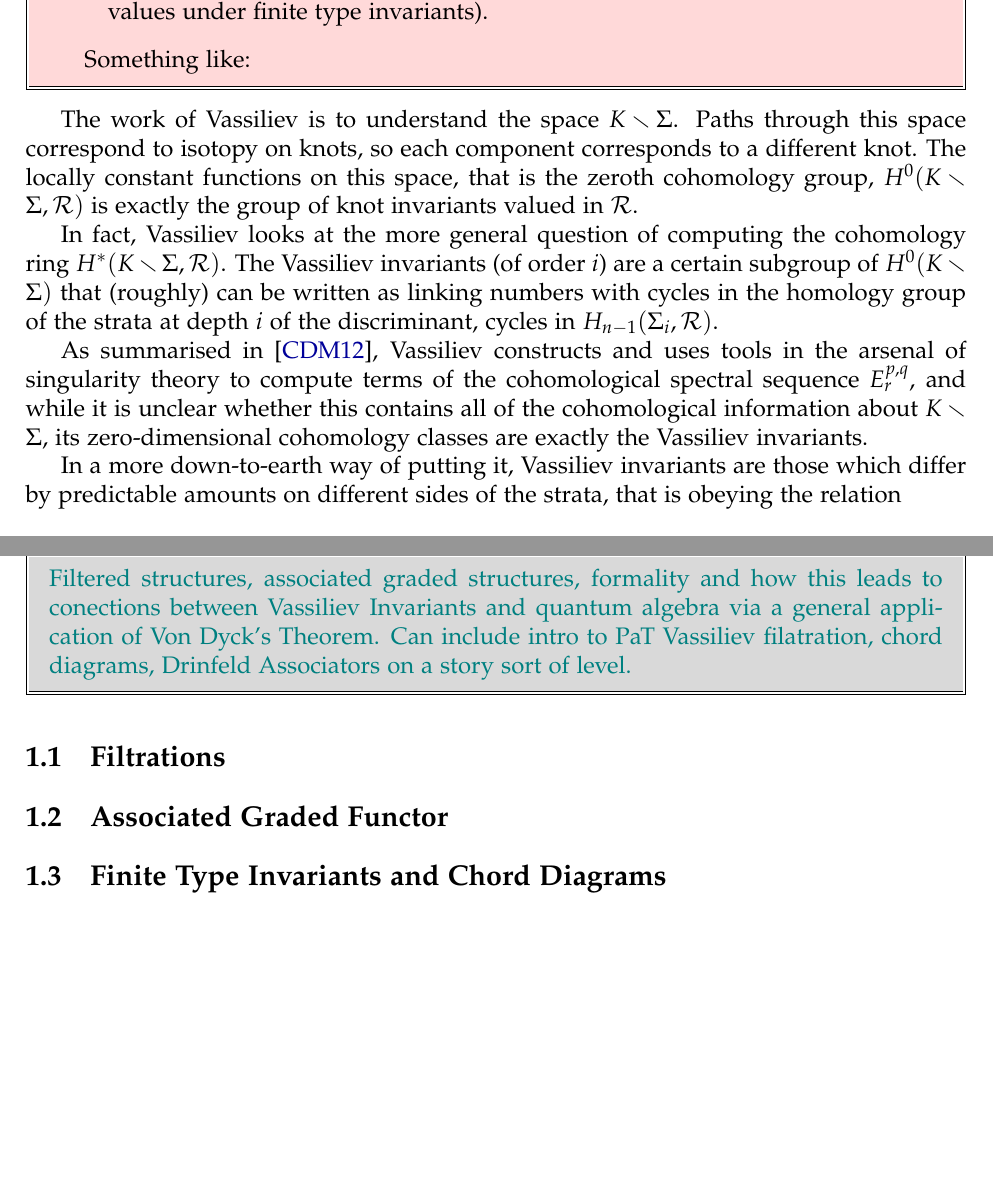
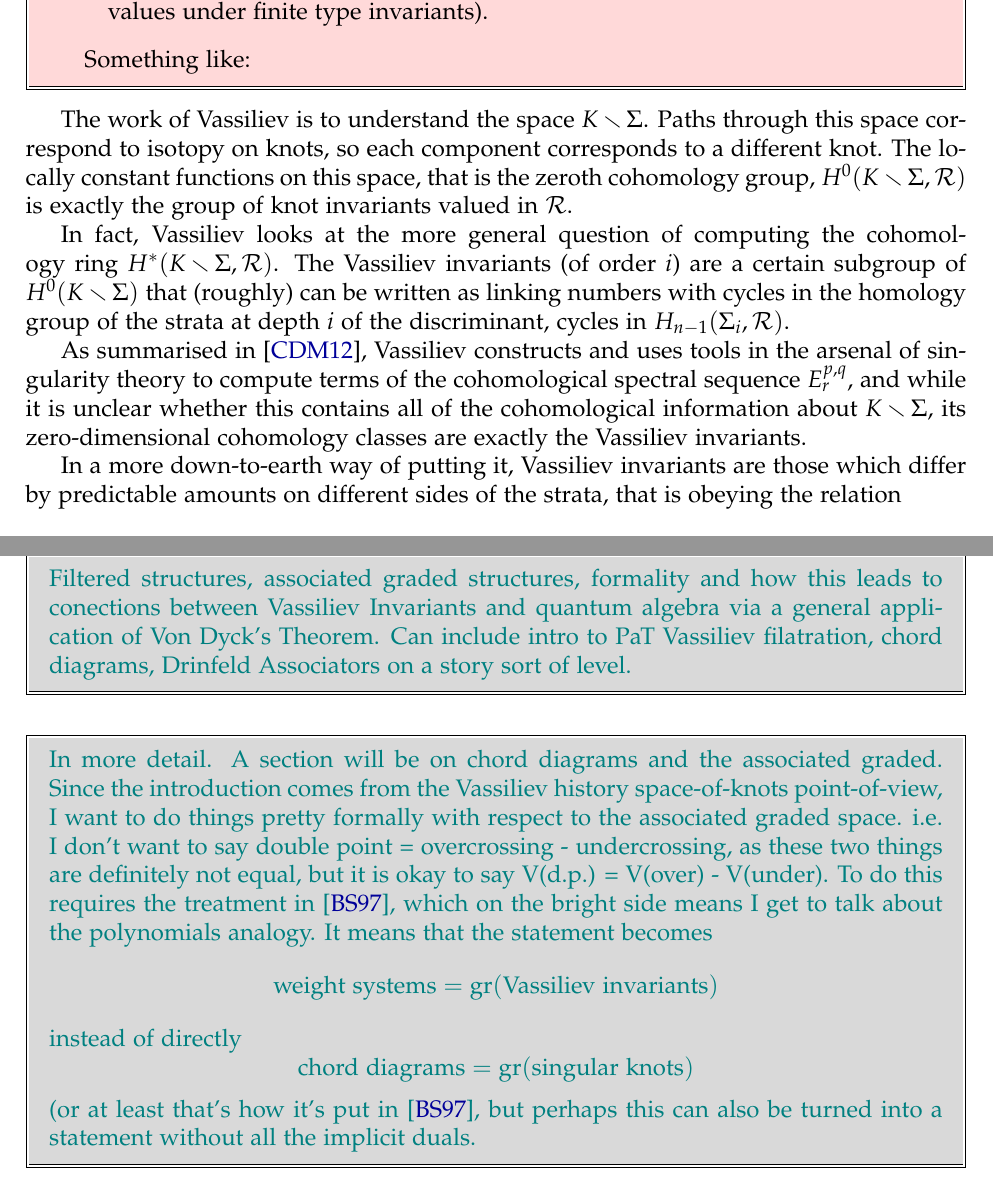
Before and after one commit to DamianJLin/mphil-thesis, a LaTeX thesis (thesis.tex): two parts of pages 6 and 8 of 16, joined at a grey line, cut so that both start at the same text, the shorter picture padded with empty space. Compiled offline with pdfLaTeX.

Commit message:
Scaffole chord diagrams, associated gr, formality

```diff
--- a/thesis.tex
+++ b/thesis.tex
@@ -285,12 +285,22 @@
                 Something like:
         }
 
-        The work of Vassiliev is to understand the space \(K \smallsetminus \Sigma\). Paths through this space correspond to isotopy on knots, so each component corresponds to a different knot. The locally constant functions on this space, that is the zeroth cohomology group, \(H^{0}(K \smallsetminus \Sigma, \mathcal{R})\) is exactly the group of knot invariants valued in \(\mathcal{R}\).
+        The work of Vassiliev is to understand the space
+        \(K \smallsetminus \Sigma\).
+        Paths through this space correspond to isotopy on knots, so each component corresponds to a different knot. The locally constant functions on this space, that is the zeroth cohomology group,
+        \({H^{0}(K \smallsetminus \Sigma, \mathcal{R})}\)
+        is exactly the group of knot invariants valued in
+        \(\mathcal{R}\).
 
         % TODO: Get someone who has any idea about spectral sequences to read this and see if it makes sense
-        In fact, Vassiliev looks at the more general question of computing the cohomology ring \(H^{\ast}(K \smallsetminus \Sigma, \mathcal{R})\). The Vassiliev invariants (of order \(i\)) are a certain subgroup of \(H^{0}(K \smallsetminus \Sigma)\) that (roughly) can be written as linking numbers with cycles in the homology group of the strata at depth \(i\) of the discriminant, cycles in \(H_{n - 1}(\Sigma_{i}, \mathcal{R})\).
+        In fact, Vassiliev looks at the more general question of computing the cohomology ring
+        \({H^{\ast}(K \smallsetminus \Sigma, \mathcal{R}})\).
+        The Vassiliev invariants (of order \(i\)) are a certain subgroup of
+        \({H^{0}(K \smallsetminus \Sigma)}\)
+        that (roughly) can be written as linking numbers with cycles in the homology group of the strata at depth \(i\) of the discriminant, cycles in
+        \({H_{n - 1}(\Sigma_{i}, \mathcal{R})}\).
 
-        As summarised in \cite{introduction-to-vassiliev-invariants}, Vassiliev constructs and uses tools in the arsenal of singularity theory to compute terms of the cohomological spectral sequence \(E^{p, q}_{r}\), and while it is unclear whether this contains all of the cohomological information about \(K \smallsetminus \Sigma\), its zero-dimensional cohomology classes are exactly the Vassiliev invariants.
+        As summarised in \cite{introduction-to-vassiliev-invariants}, Vassiliev constructs and uses tools in the arsenal of singularity theory to compute terms of the cohomological spectral sequence \(E^{p, q}_{r}\), and while it is unclear whether this contains all of the cohomological information about \({K \smallsetminus \Sigma}\), its zero-dimensional cohomology classes are exactly the Vassiliev invariants.
 
         In a more down-to-earth way of putting it, Vassiliev invariants are those which differ by predictable amounts on different sides of the strata, that is obeying the relation
         \begin{figure}[H]
@@ -311,10 +321,13 @@
 
         \scaffold{Filtered structures, associated graded structures, formality and how this leads to conections between Vassiliev Invariants and quantum algebra via a general application of Von Dyck's Theorem. Can include intro to PaT Vassiliev filatration, chord diagrams, Drinfeld Associators on a story sort of level.}
 
-        \section{Filtrations}
-        \section{Associated Graded Functor}
 
-        \section{Finite Type Invariants and Chord Diagrams}
+        \scaffold{In more detail. A section will be on chord diagrams and the associated graded. Since the introduction comes from the Vassiliev history space-of-knots point-of-view, I want to do things pretty formally with respect to the associated graded space. i.e. I don't want to say double point = overcrossing - undercrossing, as these two things are definitely not equal, but it is okay to say V(d.p.) = V(over) - V(under). To do this requires the treatment in \cite{the-fundamental-theorem-of-vassiliev-invariants}, which on the bright side means I get to talk about the polynomials analogy. It means that the statement becomes \[\text{weight systems} = \operatorname{gr}(\text{Vassiliev invariants})\] instead of directly \[\text{chord diagrams} = \operatorname{gr}(\text{singular knots})\] (or at least that's how it's put in \cite{the-fundamental-theorem-of-vassiliev-invariants}, but perhaps this can also be turned into a statement without all the implicit duals.}
+
+
+        %\section{Filtrations}
+        %\section{Associated Graded Functor}
+        %\section{Finite Type Invariants and Chord Diagrams}
 
         \chapter{Lie Theory and Jacobi Diagrams}
         \label{ch:lie-theory-and-jocobi-diagrams}
```
Also changed, not shown: references.bib (+14 -9 lines), thesis.pdf.
